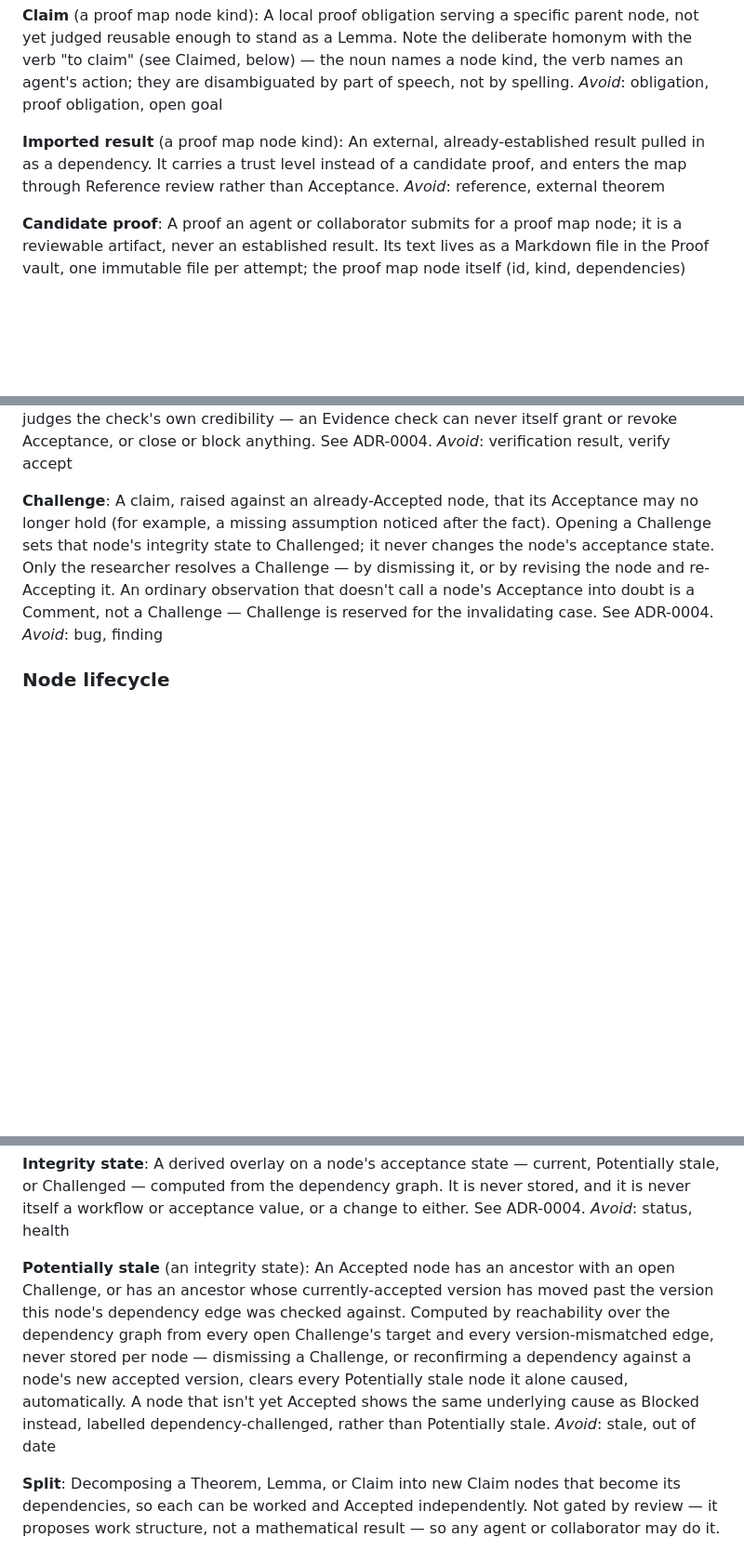
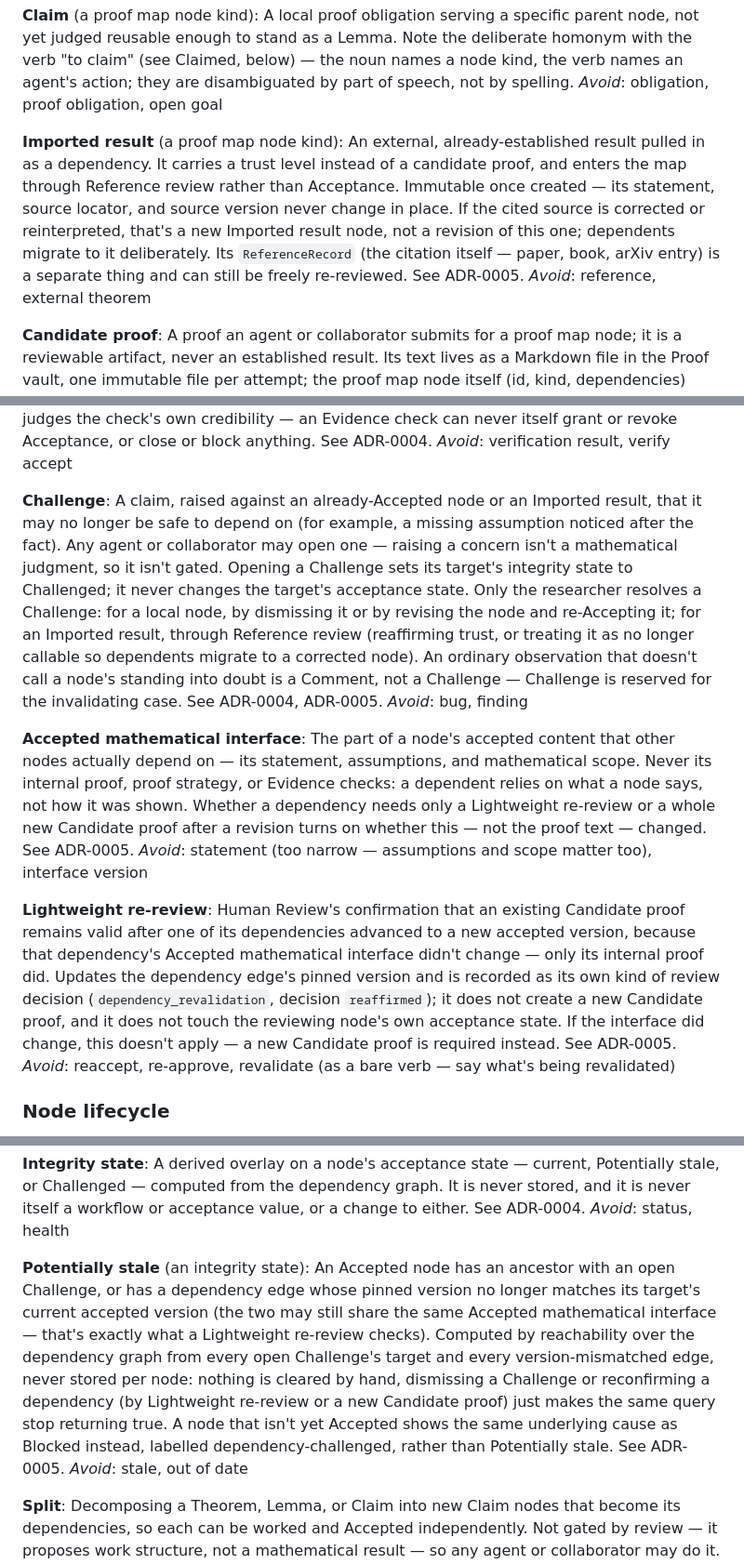
Before and after one commit to DengZhiyuan-math/proof-cli, a Markdown page: CONTEXT.md, 3 parts joined by grey strips. Shown at 93% size. GitHub-like rendering; blank space fills up the shorter version.

```diff
--- a/CONTEXT.md
+++ b/CONTEXT.md
@@ -25,7 +25,7 @@ A local proof obligation serving a specific parent node, not yet judged reusable
 _Avoid_: obligation, proof obligation, open goal
 
 **Imported result** (a proof map node kind):
-An external, already-established result pulled in as a dependency. It carries a trust level instead of a candidate proof, and enters the map through Reference review rather than Acceptance.
+An external, already-established result pulled in as a dependency. It carries a trust level instead of a candidate proof, and enters the map through Reference review rather than Acceptance. Immutable once created — its statement, source locator, and source version never change in place. If the cited source is corrected or reinterpreted, that's a new Imported result node, not a revision of this one; dependents migrate to it deliberately. Its `ReferenceRecord` (the citation itself — paper, book, arXiv entry) is a separate thing and can still be freely re-reviewed. See ADR-0005.
 _Avoid_: reference, external theorem
 
 **Candidate proof**:
@@ -53,8 +53,16 @@ An automated or semi-automated check (a verifier, a checker) run against a speci
 _Avoid_: verification result, verify accept
 
 **Challenge**:
-A claim, raised against an already-Accepted node, that its Acceptance may no longer hold (for example, a missing assumption noticed after the fact). Opening a Challenge sets that node's integrity state to Challenged; it never changes the node's acceptance state. Only the researcher resolves a Challenge — by dismissing it, or by revising the node and re-Accepting it. An ordinary observation that doesn't call a node's Acceptance into doubt is a Comment, not a Challenge — Challenge is reserved for the invalidating case. See ADR-0004.
+A claim, raised against an already-Accepted node or an Imported result, that it may no longer be safe to depend on (for example, a missing assumption noticed after the fact). Any agent or collaborator may open one — raising a concern isn't a mathematical judgment, so it isn't gated. Opening a Challenge sets its target's integrity state to Challenged; it never changes the target's acceptance state. Only the researcher resolves a Challenge: for a local node, by dismissing it or by revising the node and re-Accepting it; for an Imported result, through Reference review (reaffirming trust, or treating it as no longer callable so dependents migrate to a corrected node). An ordinary observation that doesn't call a node's standing into doubt is a Comment, not a Challenge — Challenge is reserved for the invalidating case. See ADR-0004, ADR-0005.
 _Avoid_: bug, finding
+
+**Accepted mathematical interface**:
+The part of a node's accepted content that other nodes actually depend on — its statement, assumptions, and mathematical scope. Never its internal proof, proof strategy, or Evidence checks: a dependent relies on what a node says, not how it was shown. Whether a dependency needs only a Lightweight re-review or a whole new Candidate proof after a revision turns on whether this — not the proof text — changed. See ADR-0005.
+_Avoid_: statement (too narrow — assumptions and scope matter too), interface version
+
+**Lightweight re-review**:
+Human Review's confirmation that an existing Candidate proof remains valid after one of its dependencies advanced to a new accepted version, because that dependency's Accepted mathematical interface didn't change — only its internal proof did. Updates the dependency edge's pinned version and is recorded as its own kind of review decision (`dependency_revalidation`, decision `reaffirmed`); it does not create a new Candidate proof, and it does not touch the reviewing node's own acceptance state. If the interface did change, this doesn't apply — a new Candidate proof is required instead. See ADR-0005.
+_Avoid_: reaccept, re-approve, revalidate (as a bare verb — say what's being revalidated)
 
 ### Node lifecycle
 
@@ -93,7 +101,7 @@ A derived overlay on a node's acceptance state — current, Potentially stale, o
 _Avoid_: status, health
 
 **Potentially stale** (an integrity state):
-An Accepted node has an ancestor with an open Challenge, or has an ancestor whose currently-accepted version has moved past the version this node's dependency edge was checked against. Computed by reachability over the dependency graph from every open Challenge's target and every version-mismatched edge, never stored per node — dismissing a Challenge, or reconfirming a dependency against a node's new accepted version, clears every Potentially stale node it alone caused, automatically. A node that isn't yet Accepted shows the same underlying cause as Blocked instead, labelled dependency-challenged, rather than Potentially stale.
+An Accepted node has an ancestor with an open Challenge, or has a dependency edge whose pinned version no longer matches its target's current accepted version (the two may still share the same Accepted mathematical interface — that's exactly what a Lightweight re-review checks). Computed by reachability over the dependency graph from every open Challenge's target and every version-mismatched edge, never stored per node: nothing is cleared by hand, dismissing a Challenge or reconfirming a dependency (by Lightweight re-review or a new Candidate proof) just makes the same query stop returning true. A node that isn't yet Accepted shows the same underlying cause as Blocked instead, labelled dependency-challenged, rather than Potentially stale. See ADR-0005.
 _Avoid_: stale, out of date
 
 **Split**:
```
Also changed, not shown: docs/adr/0005-dependency-version-pinning.md (added, +21 -0 lines).
